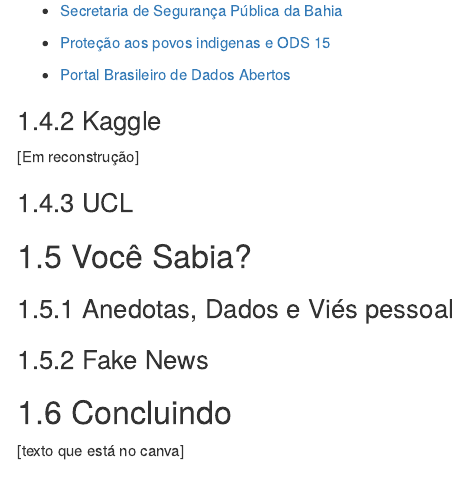
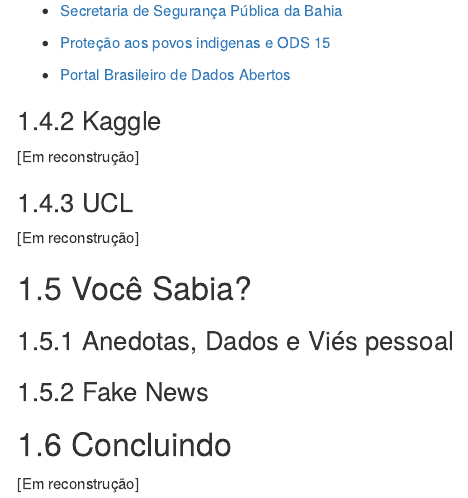
Before and after one commit to cienciadedadosnaep/e-book_ciencia_de_dados, an R Markdown document (02-cap2.Rmd): the page in a window 1100 px wide, from 7890 px down. Rendered offline with R 4.5, knitr and Pandoc, with nearby package versions; drawn as R Markdown's standard HTML page in place of the format the file asks for.

Commit message:
Update 02-cap2.Rmd

````diff
--- a/02-cap2.Rmd
+++ b/02-cap2.Rmd
@@ -237,6 +237,8 @@ As bases de dados acima foram apenas alguns exemplos de dados abertos governamen
 
 ### UCL
 
+[Em reconstrução]
+
 ## Você Sabia?
 
 ### Anedotas, Dados e Viés pessoal
@@ -245,7 +247,7 @@ As bases de dados acima foram apenas alguns exemplos de dados abertos governamen
 
 ## Concluindo
 
-[texto que está no canva]
+[Em reconstrução]
 
 ```{r ch12, fig.align='center',out.width="100%",fig.width=100,echo=FALSE}
 
````
